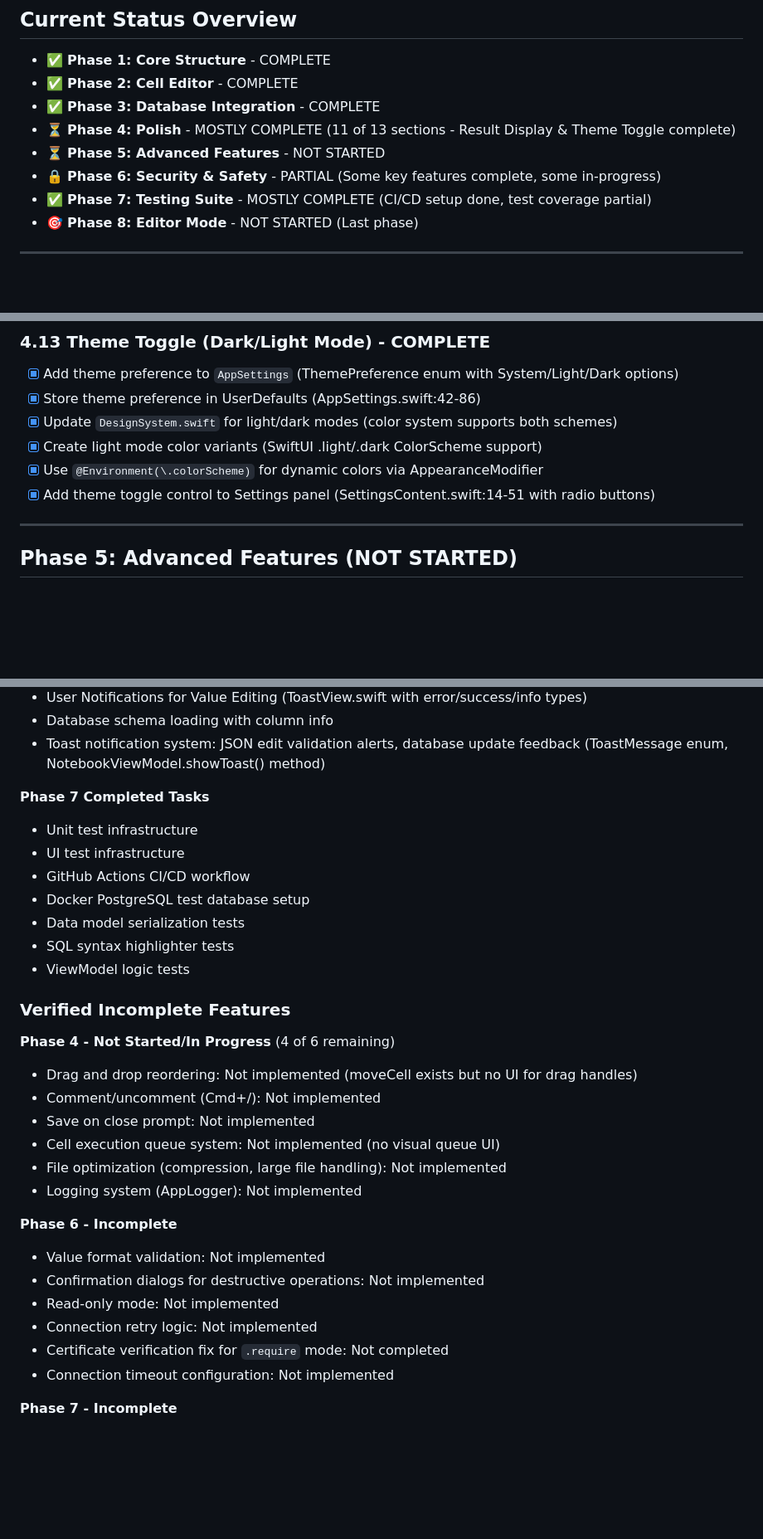
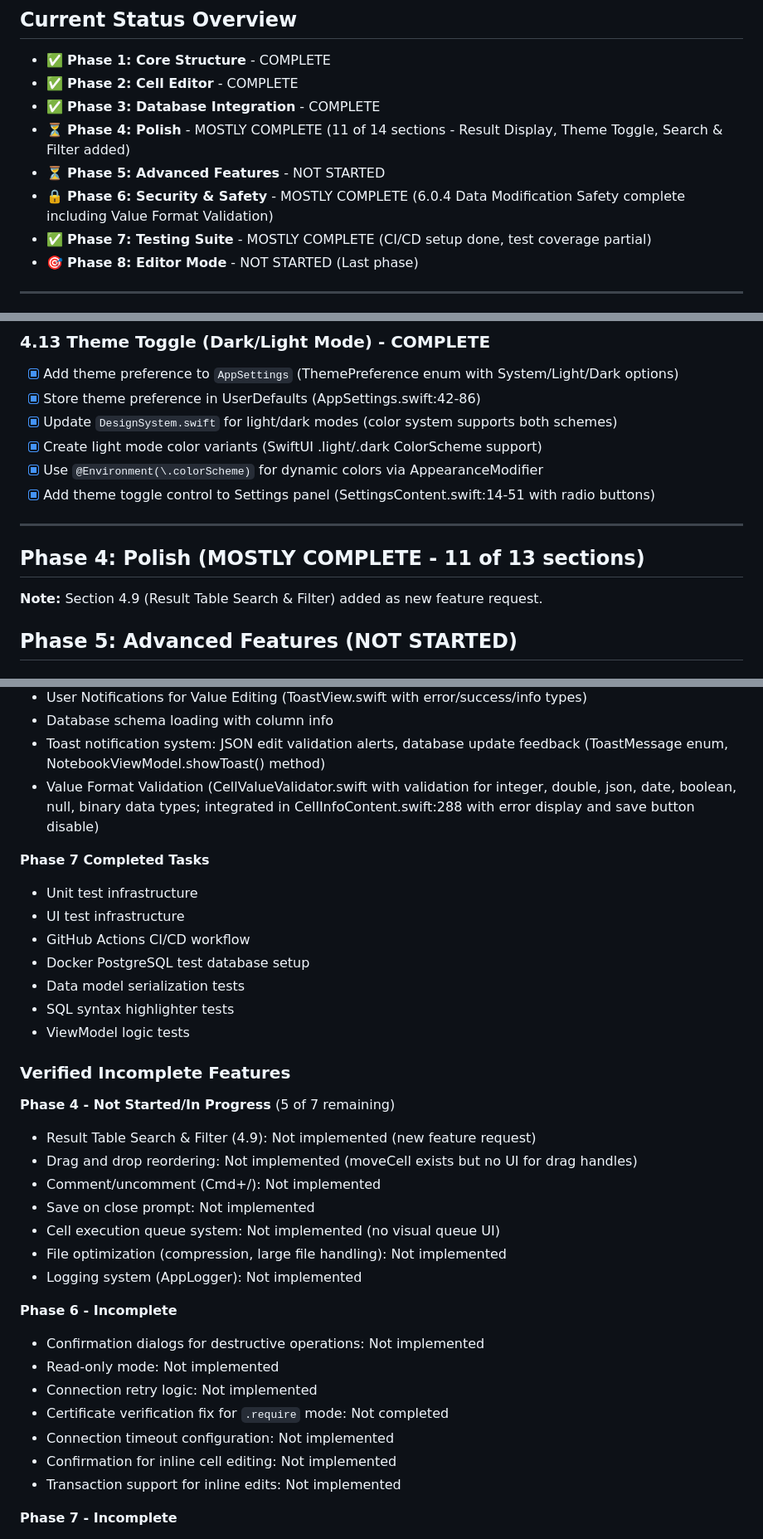
Before and after one commit to dinhanhthi/Dblore, a Markdown page: docs/TODO.md, 3 parts joined by grey strips. Shown at 83% size. Drawn GitHub-style; blank space fills up the shorter version.

```diff
--- a/docs/TODO.md
+++ b/docs/TODO.md
@@ -5,9 +5,9 @@
 - ✅ **Phase 1: Core Structure** - COMPLETE
 - ✅ **Phase 2: Cell Editor** - COMPLETE
 - ✅ **Phase 3: Database Integration** - COMPLETE
-- ⏳ **Phase 4: Polish** - MOSTLY COMPLETE (11 of 13 sections - Result Display & Theme Toggle complete)
+- ⏳ **Phase 4: Polish** - MOSTLY COMPLETE (11 of 14 sections - Result Display, Theme Toggle, Search & Filter added)
 - ⏳ **Phase 5: Advanced Features** - NOT STARTED
-- 🔒 **Phase 6: Security & Safety** - PARTIAL (Some key features complete, some in-progress)
+- 🔒 **Phase 6: Security & Safety** - MOSTLY COMPLETE (6.0.4 Data Modification Safety complete including Value Format Validation)
 - ✅ **Phase 7: Testing Suite** - MOSTLY COMPLETE (CI/CD setup done, test coverage partial)
 - 🎯 **Phase 8: Editor Mode** - NOT STARTED (Last phase)
 
@@ -76,6 +84,10 @@
 - [x] Add theme toggle control to Settings panel (SettingsContent.swift:14-51 with radio buttons)
 
 ---
+
+## Phase 4: Polish (MOSTLY COMPLETE - 11 of 13 sections)
+
+**Note:** Section 4.9 (Result Table Search & Filter) added as new feature request.
 
 ## Phase 5: Advanced Features (NOT STARTED)
 
@@ -350,6 +383,7 @@ Schema visualizer, AI queries, tabs, query history, export to CSV, multiple DB s
 - User Notifications for Value Editing (ToastView.swift with error/success/info types)
 - Database schema loading with column info
 - Toast notification system: JSON edit validation alerts, database update feedback (ToastMessage enum, NotebookViewModel.showToast() method)
+- Value Format Validation (CellValueValidator.swift with validation for integer, double, json, date, boolean, null, binary data types; integrated in CellInfoContent.swift:288 with error display and save button disable)
 
 **Phase 7 Completed Tasks**
 - Unit test infrastructure
@@ -362,7 +396,8 @@ Schema visualizer, AI queries, tabs, query history, export to CSV, multiple DB s
 
 ### Verified Incomplete Features
 
-**Phase 4 - Not Started/In Progress** (4 of 6 remaining)
+**Phase 4 - Not Started/In Progress** (5 of 7 remaining)
+- Result Table Search & Filter (4.9): Not implemented (new feature request)
 - Drag and drop reordering: Not implemented (moveCell exists but no UI for drag handles)
 - Comment/uncomment (Cmd+/): Not implemented
 - Save on close prompt: Not implemented
@@ -371,12 +406,13 @@ Schema visualizer, AI queries, tabs, query history, export to CSV, multiple DB s
 - Logging system (AppLogger): Not implemented
 
 **Phase 6 - Incomplete**
-- Value format validation: Not implemented
 - Confirmation dialogs for destructive operations: Not implemented
 - Read-only mode: Not implemented
 - Connection retry logic: Not implemented
 - Certificate verification fix for `.require` mode: Not completed
 - Connection timeout configuration: Not implemented
+- Confirmation for inline cell editing: Not implemented
+- Transaction support for inline edits: Not implemented
 
 **Phase 7 - Incomplete**
 - Document operations tests (round-trip): Not implemented
```
Also changed, not shown: other parts of docs/TODO.md (+51 -22 lines).
